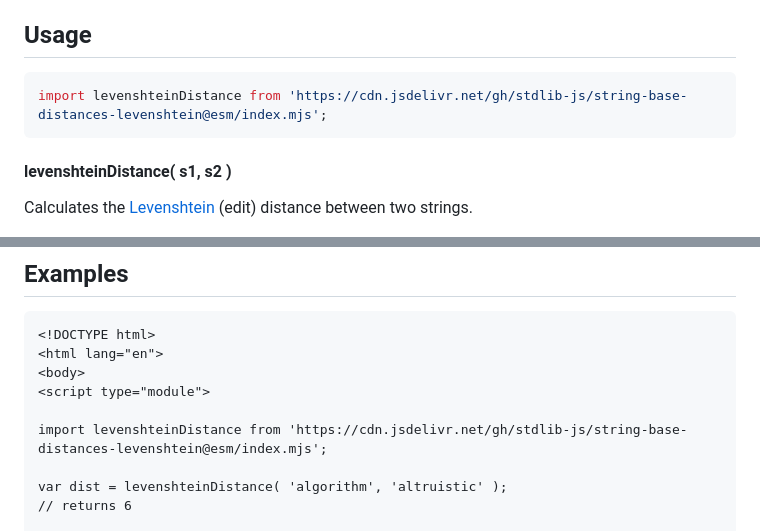
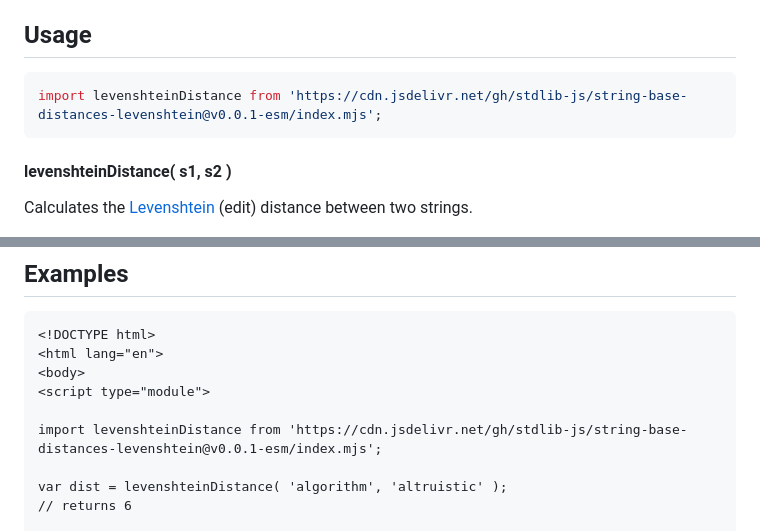
Before and after one commit to stdlib-js/string-base-distances-levenshtein, a Markdown page: README.md, 2 parts joined by grey strips. GitHub-like rendering.

Commit message:
Update README.md for ESM bundle v0.0.1

````diff
--- a/README.md
+++ b/README.md
@@ -33,7 +33,7 @@ limitations under the License.
 ## Usage
 
 ```javascript
-import levenshteinDistance from 'https://cdn.jsdelivr.net/gh/stdlib-js/string-base-distances-levenshtein@esm/index.mjs';
+import levenshteinDistance from 'https://cdn.jsdelivr.net/gh/stdlib-js/string-base-distances-levenshtein@v0.0.1-esm/index.mjs';
 ```
 
 #### levenshteinDistance( s1, s2 )
@@ -73,7 +73,7 @@ dist = levenshteinDistance( '1638452297', '2311638451' );
 <body>
 <script type="module">
 
-import levenshteinDistance from 'https://cdn.jsdelivr.net/gh/stdlib-js/string-base-distances-levenshtein@esm/index.mjs';
+import levenshteinDistance from 'https://cdn.jsdelivr.net/gh/stdlib-js/string-base-distances-levenshtein@v0.0.1-esm/index.mjs';
 
 var dist = levenshteinDistance( 'algorithm', 'altruistic' );
 // returns 6
````
